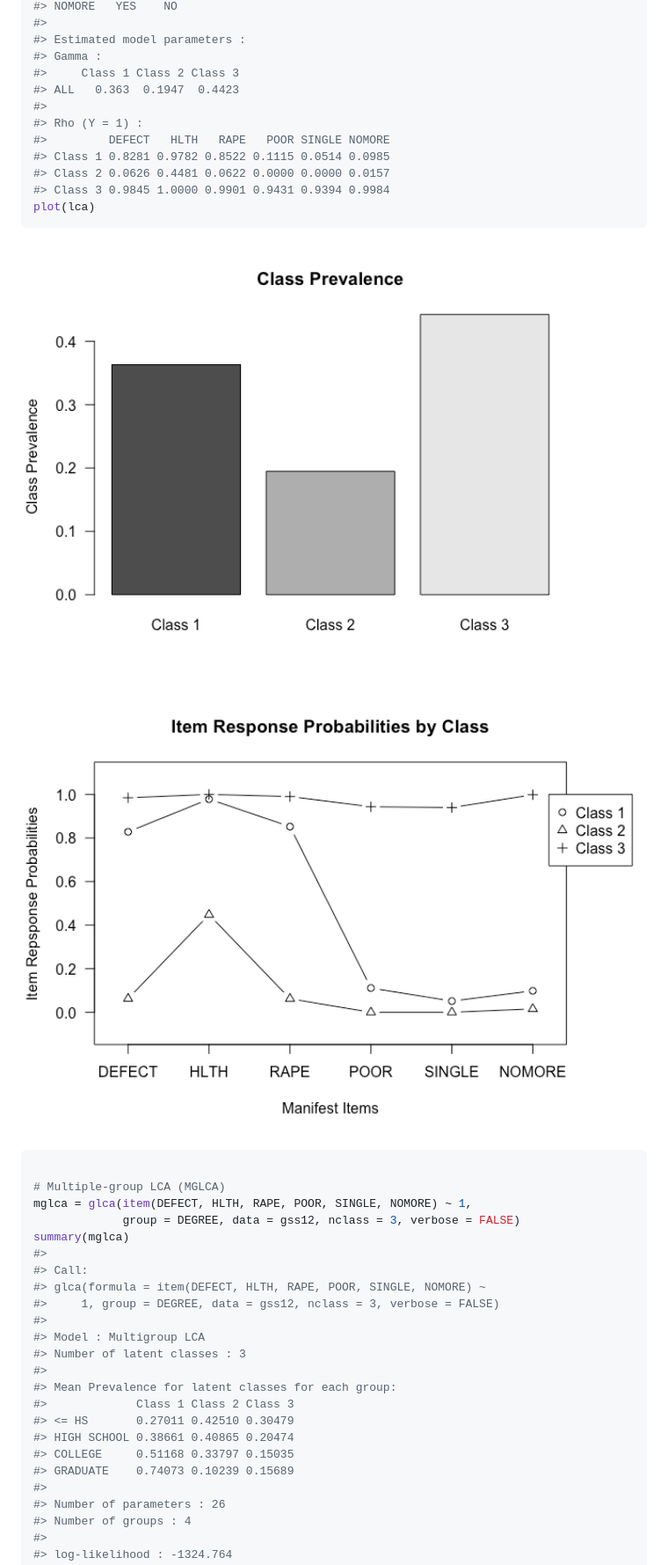
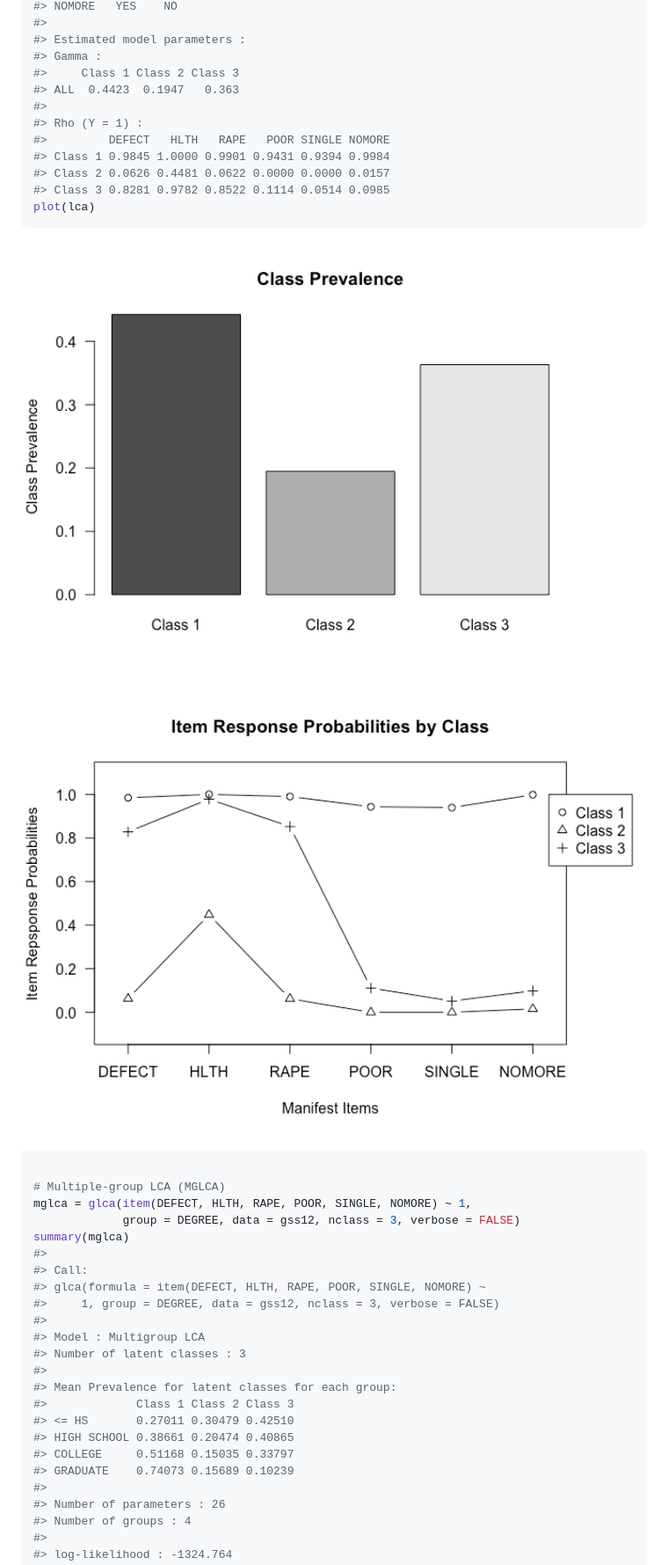
Before and after one commit to kim0sun/glca, a Markdown page: README.md, the part around the change printed below. Shown: that part at 88% size. Drawn GitHub-style; pictures changed too: figures/README-example-1.png, figures/README-example-2.png.

````diff
--- a/README.md
+++ b/README.md
@@ -77,13 +77,13 @@ summary(lca)
 #> Estimated model parameters :
 #> Gamma :
 #>     Class 1 Class 2 Class 3
-#> ALL   0.363  0.1947  0.4423
+#> ALL  0.4423  0.1947   0.363
 #>
 #> Rho (Y = 1) :
 #>         DEFECT   HLTH   RAPE   POOR SINGLE NOMORE
-#> Class 1 0.8281 0.9782 0.8522 0.1115 0.0514 0.0985
+#> Class 1 0.9845 1.0000 0.9901 0.9431 0.9394 0.9984
 #> Class 2 0.0626 0.4481 0.0622 0.0000 0.0000 0.0157
-#> Class 3 0.9845 1.0000 0.9901 0.9431 0.9394 0.9984
+#> Class 3 0.8281 0.9782 0.8522 0.1114 0.0514 0.0985
 plot(lca)
 ```
 
@@ -105,10 +105,10 @@ summary(mglca)
 #>
 #> Mean Prevalence for latent classes for each group:
 #>             Class 1 Class 2 Class 3
-#> <= HS       0.27011 0.42510 0.30479
-#> HIGH SCHOOL 0.38661 0.40865 0.20474
-#> COLLEGE     0.51168 0.33797 0.15035
-#> GRADUATE    0.74073 0.10239 0.15689
+#> <= HS       0.27011 0.30479 0.42510
+#> HIGH SCHOOL 0.38661 0.20474 0.40865
+#> COLLEGE     0.51168 0.15035 0.33797
+#> GRADUATE    0.74073 0.15689 0.10239
 #>
 #> Number of parameters : 26
 #> Number of groups : 4
````
Also changed, not shown: other parts of README.md (+52 -52 lines), figures/README-example-3.png, figures/README-example-4.png, figures/README-example-5.png, figures/README-example-6.png, 1 other file.
